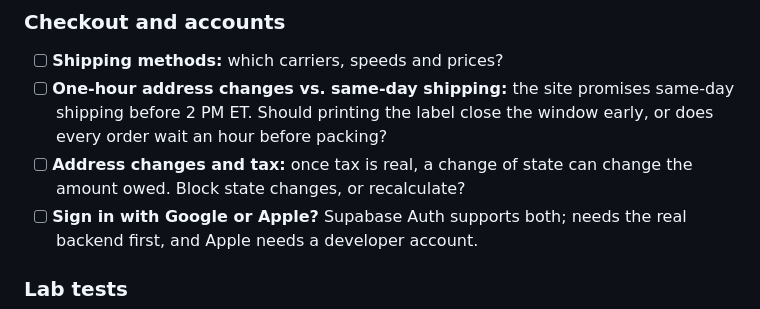
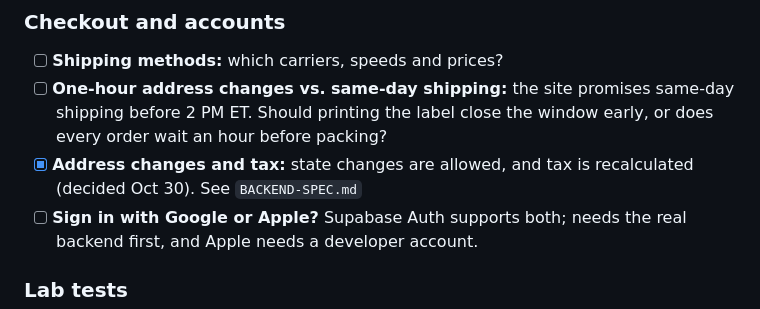
Before and after one commit to kareemzein/PepSoma, a Markdown page: docs/TODO.md, the part around the change. Drawn GitHub-style.

```diff
--- a/docs/TODO.md
+++ b/docs/TODO.md
@@ -78,7 +78,7 @@ Within each group the quick one-word answers come first.
 
 - [ ] **Shipping methods:** which carriers, speeds and prices?
 - [ ] **One-hour address changes vs. same-day shipping:** the site promises same-day shipping before 2 PM ET. Should printing the label close the window early, or does every order wait an hour before packing?
-- [ ] **Address changes and tax:** once tax is real, a change of state can change the amount owed. Block state changes, or recalculate?
+- [x] **Address changes and tax:** state changes are allowed, and tax is recalculated (decided Oct 30). See `BACKEND-SPEC.md`
 - [ ] **Sign in with Google or Apple?** Supabase Auth supports both; needs the real backend first, and Apple needs a developer account.
 
 ### Lab tests
```
Also changed, not shown: docs/BACKEND-SPEC.md (+9 -4 lines).
